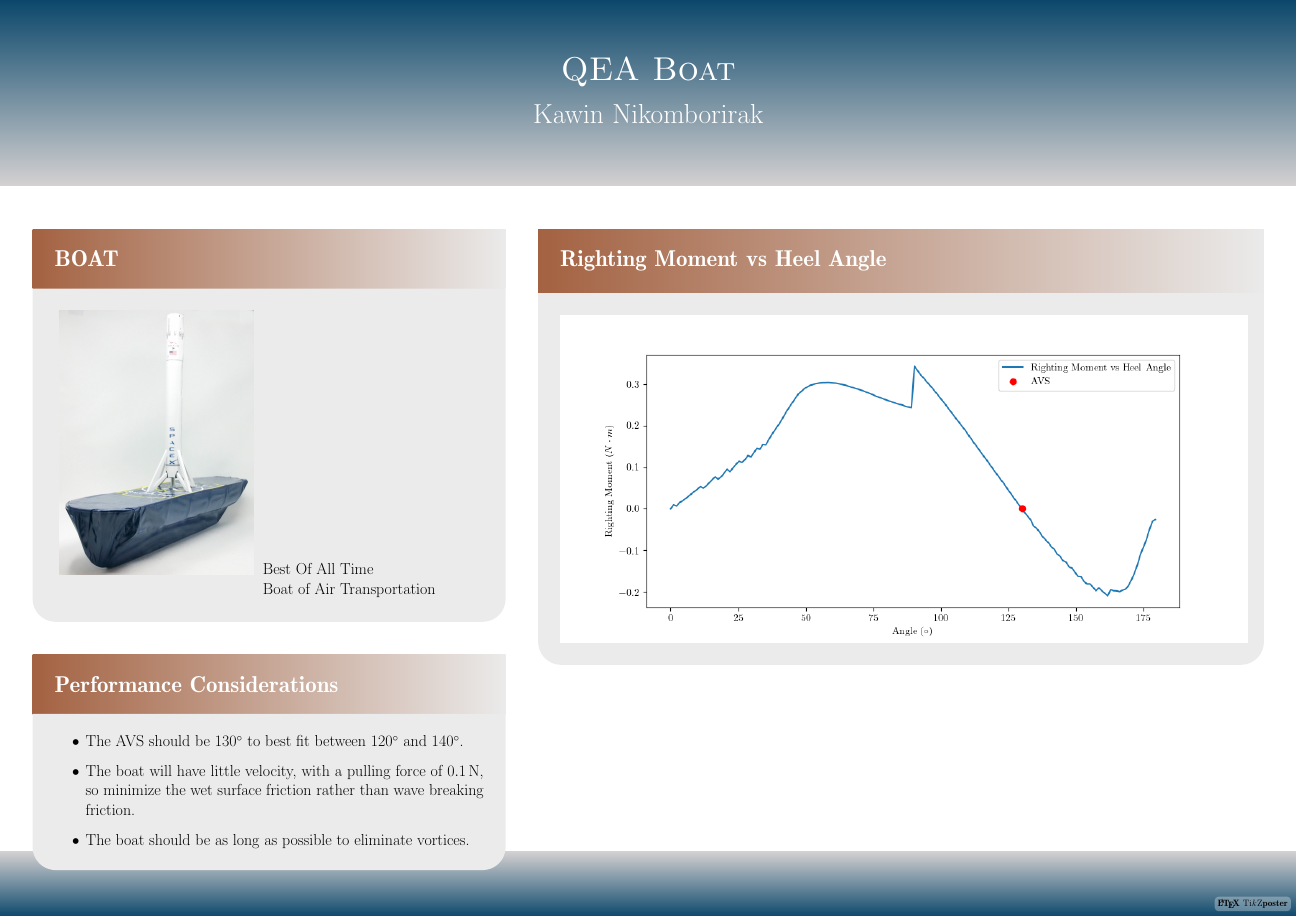
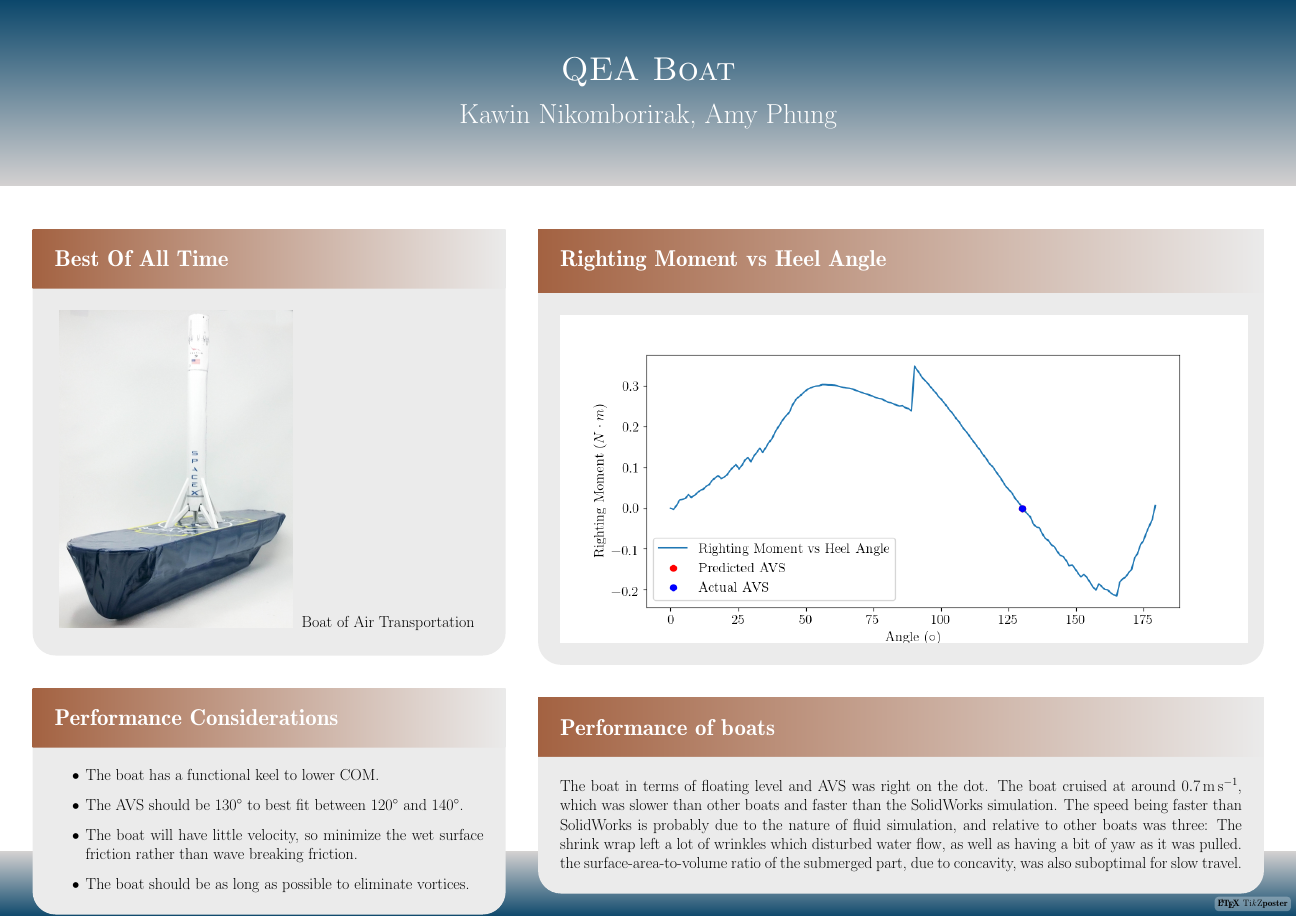
Before and after one commit to AmyPhung/qea-boat, a LaTeX poster (poster.tex): the whole page. Compiled offline with pdfLaTeX; a LaTeX package or settings file that is missing is left out.

Commit message:
update poster

```diff
--- a/poster.tex
+++ b/poster.tex
@@ -3,7 +3,7 @@
 \usepackage{tabularx}
 
 \title{QEA Boat}
-\author{Kawin Nikomborirak}
+\author{Kawin Nikomborirak, Amy Phung}
 \date{\today}
 
 \usetheme{Desert}
@@ -13,19 +13,20 @@
 \begin{columns}
   \column{0.4}
 
-  \block{BOAT}
+  \block{Best Of All Time}
   {
     \begin{tabularx}{0.4\textwidth}{l X}
-    \includegraphics[width=0.15\textwidth]{FinishedBoat.jpg} &
-    {Best Of All Time \newline Boat of Air Transportation}
+    \includegraphics[width=0.18\textwidth]{FinishedBoat.jpg} &
+    Boat of Air Transportation
     \end{tabularx}
   }
 
   \block{Performance Considerations}
   {
     \begin{itemize}
+    \item The boat has a functional keel to lower COM.
     \item The AVS should be \ang{130} to best fit between \ang{120} and \ang{140}.
-    \item The boat will have little velocity, with a pulling force of \SI{.1}{\N}, so minimize the wet surface friction rather than wave breaking friction.
+    \item The boat will have little velocity, so minimize the wet surface friction rather than wave breaking friction.
     \item The boat should be as long as possible to eliminate vortices.
     \end{itemize}
   }
@@ -34,6 +35,15 @@
   \column{0.6}
   \block{Righting Moment vs Heel Angle}{\includegraphics[width=0.53\textwidth]{curve.png}}
 
+  \block{Performance of boats}
+  {
+    The boat in terms of floating level and AVS was right on the dot.
+    The boat cruised at around \SI{.7}{\meter\per\second}, which was slower than other boats and faster than the SolidWorks simulation.
+    The speed being faster than SolidWorks is probably due to the nature of fluid simulation, and relative to other boats was three:
+    The shrink wrap left a lot of wrinkles which disturbed water flow, as well as having a bit of yaw as it was pulled.
+    the surface-area-to-volume ratio of the submerged part, due to concavity, was also suboptimal for slow travel.
+  }
+
 
 \end{columns}
 
```
Also changed, not shown: curve.png, poster.pdf, 1 other file.
